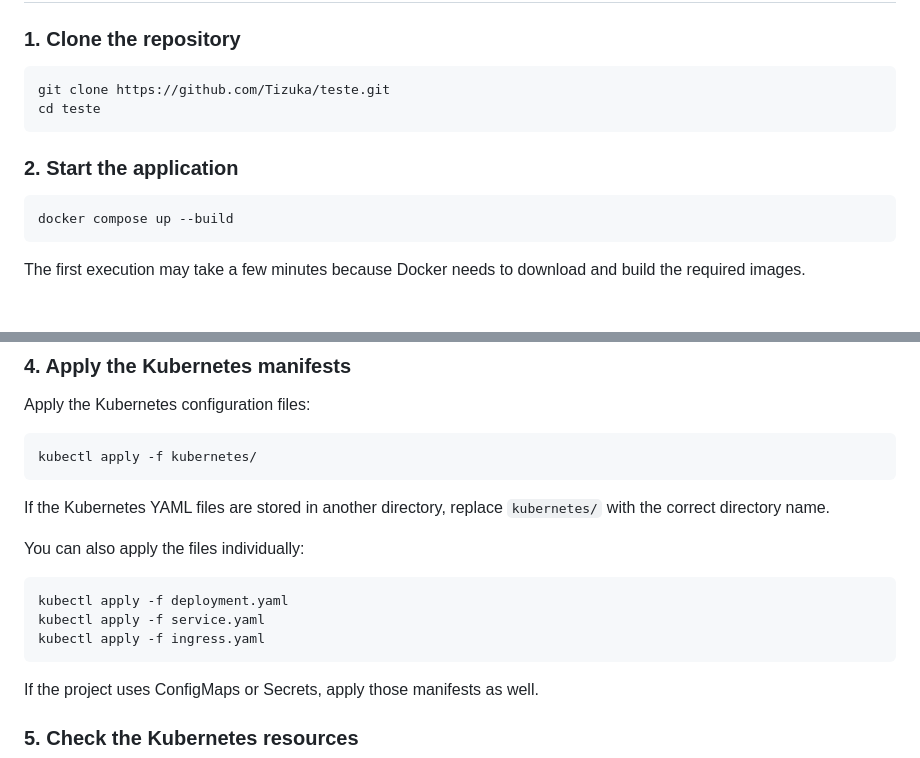
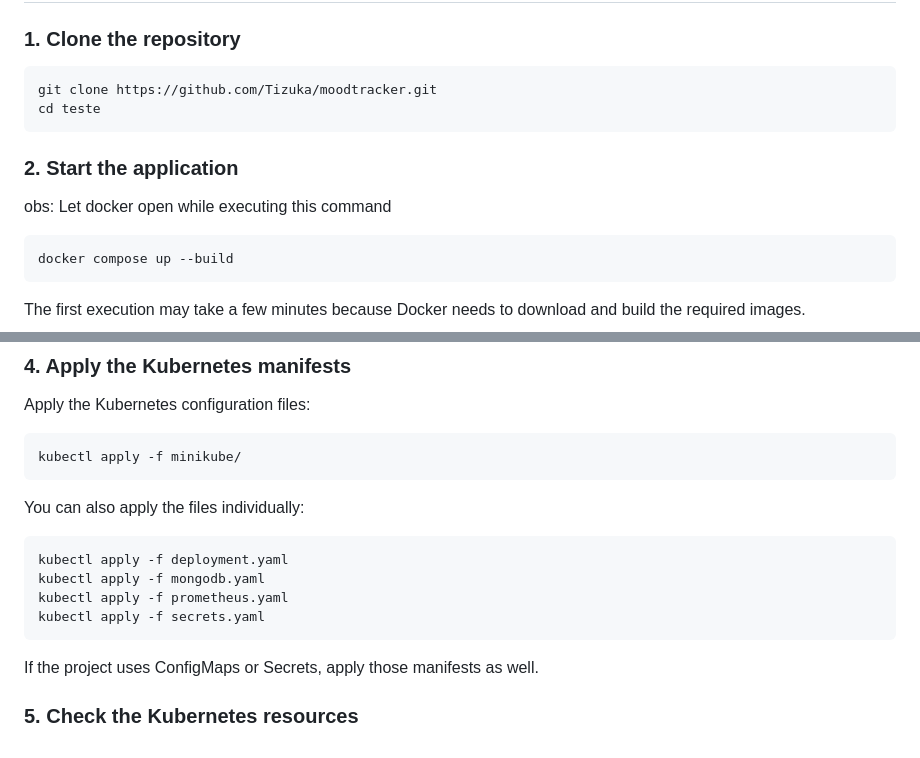
Before and after one commit to Tizuka/moodtracker, a Markdown page: README.md, 2 parts joined by grey strips. Drawn GitHub-style; blank space fills up the shorter version.

Commit message:
Update README with new repository and Kubernetes files
Updated repository link and added additional Kubernetes YAML files to apply.

````diff
--- a/README.md
+++ b/README.md
@@ -34,11 +34,12 @@ kubectl version --client
 ### 1. Clone the repository
 
 ```bash
-git clone https://github.com/Tizuka/teste.git
+git clone https://github.com/Tizuka/moodtracker.git
 cd teste
 ```
 
 ### 2. Start the application
+obs: Let docker open while executing this command
 
 ```bash
 docker compose up --build
@@ -123,17 +124,16 @@ devops-server   v2
 Apply the Kubernetes configuration files:
 
 ```bash
-kubectl apply -f kubernetes/
+kubectl apply -f minikube/
 ```
-
-If the Kubernetes YAML files are stored in another directory, replace `kubernetes/` with the correct directory name.
 
 You can also apply the files individually:
 
 ```bash
 kubectl apply -f deployment.yaml
-kubectl apply -f service.yaml
-kubectl apply -f ingress.yaml
+kubectl apply -f mongodb.yaml
+kubectl apply -f prometheus.yaml
+kubectl apply -f secrets.yaml
 ```
 
 If the project uses ConfigMaps or Secrets, apply those manifests as well.
````
